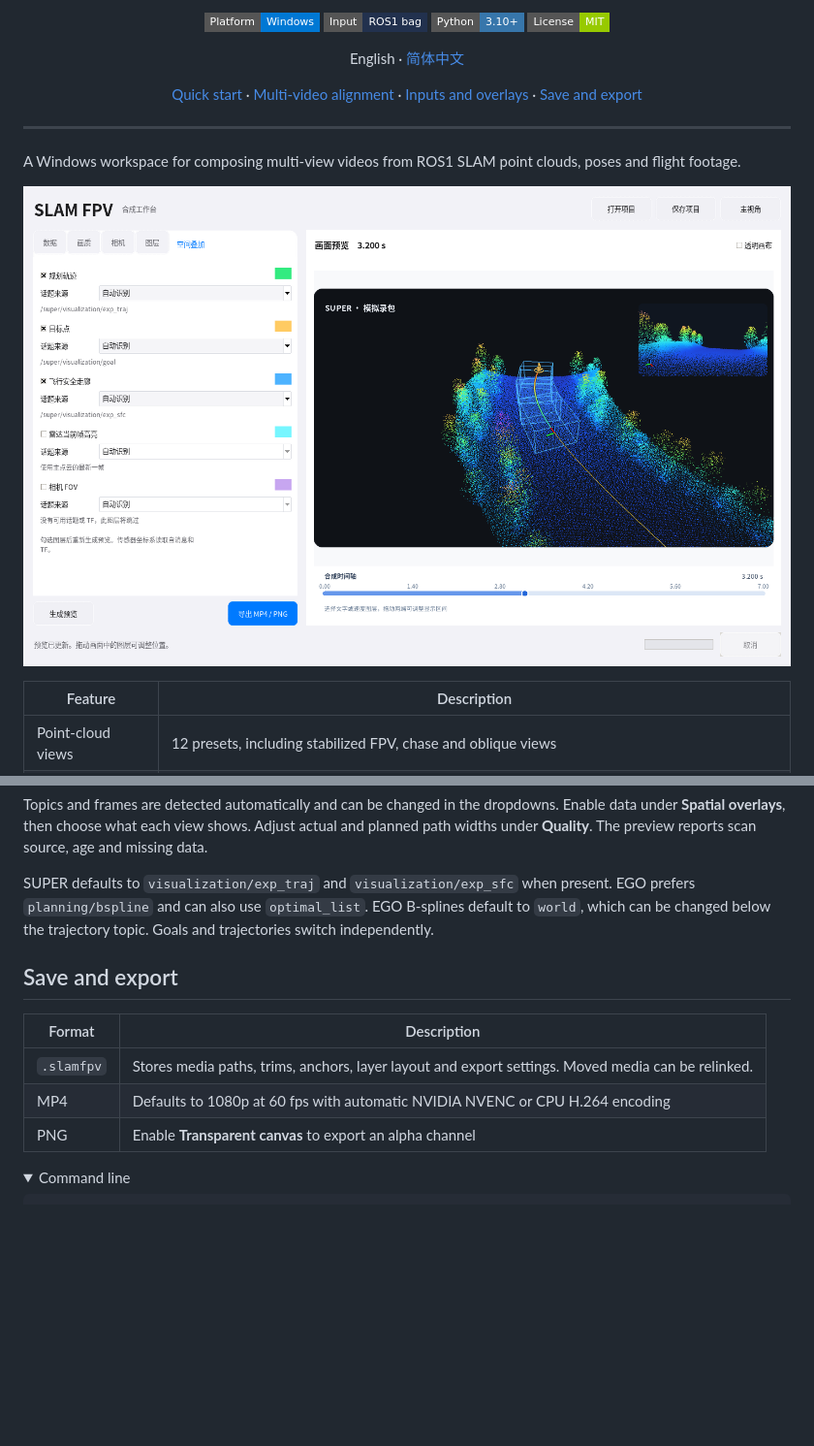
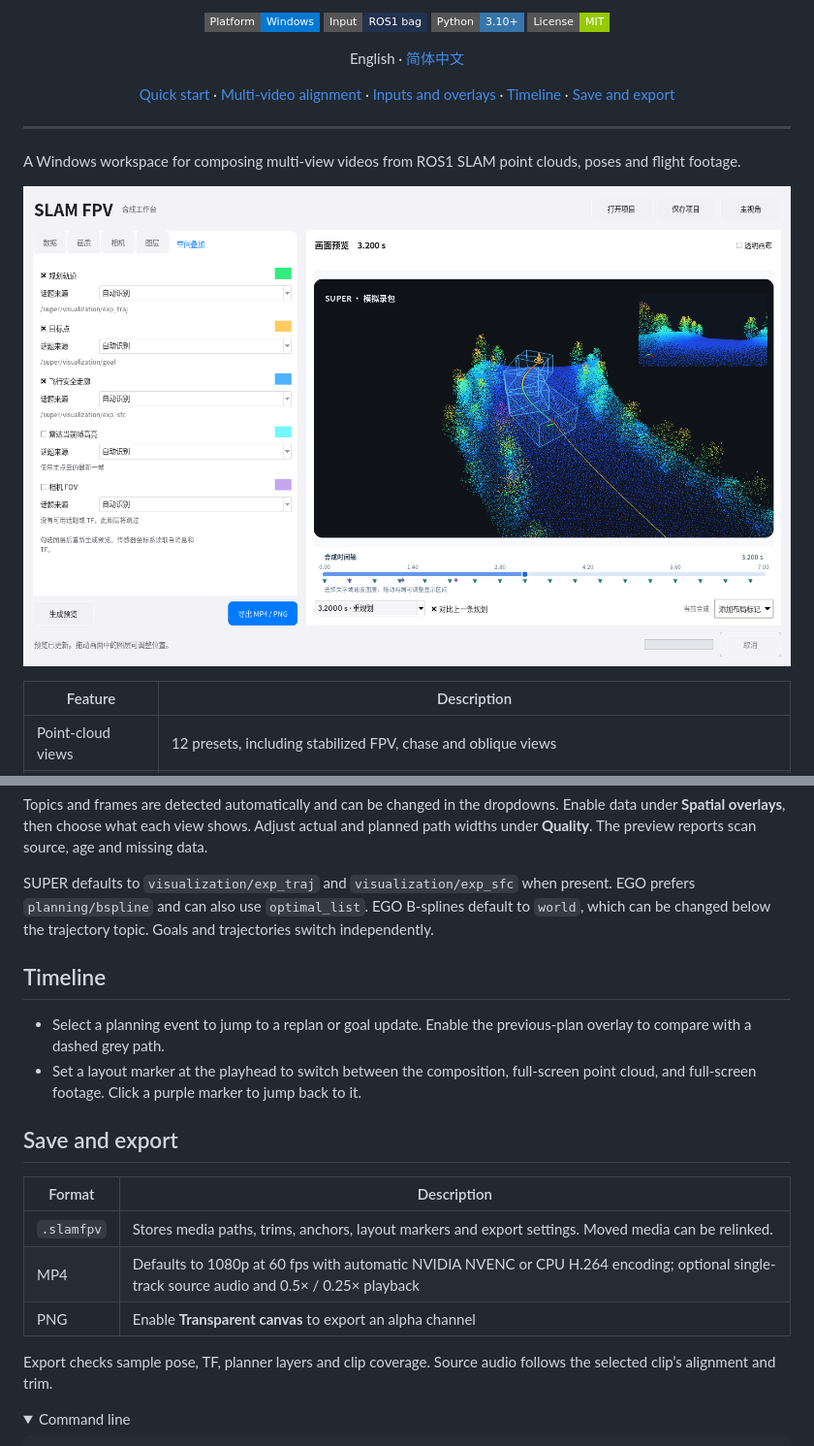
Before and after one commit to kevintjq/Planner-Replay-Studio, a Markdown page: README.md, 2 parts joined by grey strips. Shown at 97% size. Drawn GitHub-style; pictures changed too: docs/studio-preview.png; folded sections open; badges without logos; blank space fills up the shorter version.

Commit message:
feat(studio): add mission timeline, layout cues and aligned audio

```diff
--- a/README.md
+++ b/README.md
@@ -15,6 +15,7 @@
   <a href="#quick-start">Quick start</a> ·
   <a href="#multi-video-alignment">Multi-video alignment</a> ·
   <a href="#inputs-and-overlays">Inputs and overlays</a> ·
+  <a href="#timeline">Timeline</a> ·
   <a href="#save-and-export">Save and export</a>
 </p>
 
@@ -59,13 +60,20 @@ Topics and frames are detected automatically and can be changed in the dropdowns
 
 SUPER defaults to `visualization/exp_traj` and `visualization/exp_sfc` when present. EGO prefers `planning/bspline` and can also use `optimal_list`. EGO B-splines default to `world`, which can be changed below the trajectory topic. Goals and trajectories switch independently.
 
+## Timeline
+
+- Select a planning event to jump to a replan or goal update. Enable the previous-plan overlay to compare with a dashed grey path.
+- Set a layout marker at the playhead to switch between the composition, full-screen point cloud, and full-screen footage. Click a purple marker to jump back to it.
+
 ## Save and export
 
 | Format | Description |
 | --- | --- |
-| `.slamfpv` | Stores media paths, trims, anchors, layer layout and export settings. Moved media can be relinked. |
-| MP4 | Defaults to 1080p at 60 fps with automatic NVIDIA NVENC or CPU H.264 encoding |
+| `.slamfpv` | Stores media paths, trims, anchors, layout markers and export settings. Moved media can be relinked. |
+| MP4 | Defaults to 1080p at 60 fps with automatic NVIDIA NVENC or CPU H.264 encoding; optional single-track source audio and 0.5× / 0.25× playback |
 | PNG | Enable **Transparent canvas** to export an alpha channel |
+
+Export checks sample pose, TF, planner layers and clip coverage. Source audio follows the selected clip’s alignment and trim.
 
 <details>
 <summary>Command line</summary>
```
Also changed, not shown: README_CN.md (+10 -2 lines), 14 other files.
